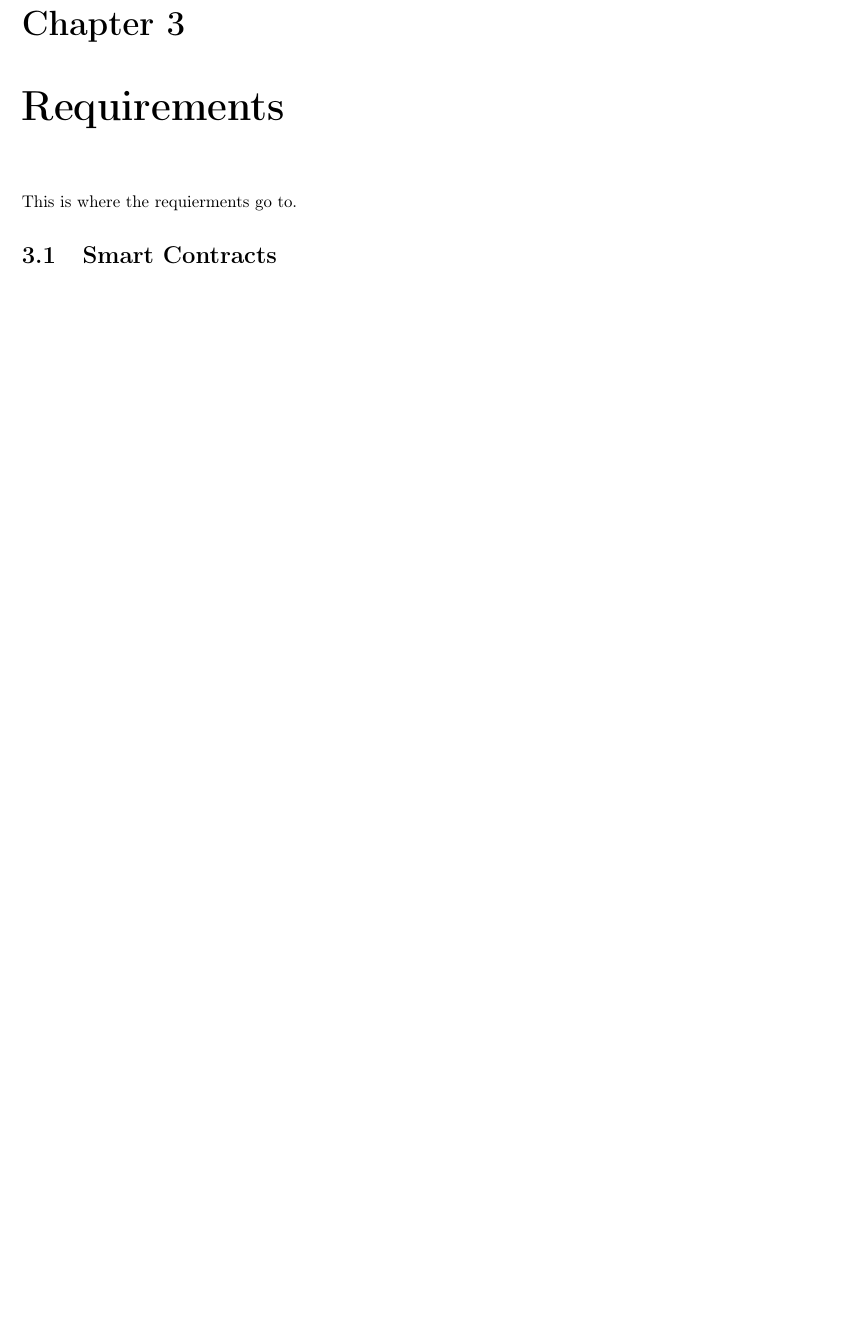
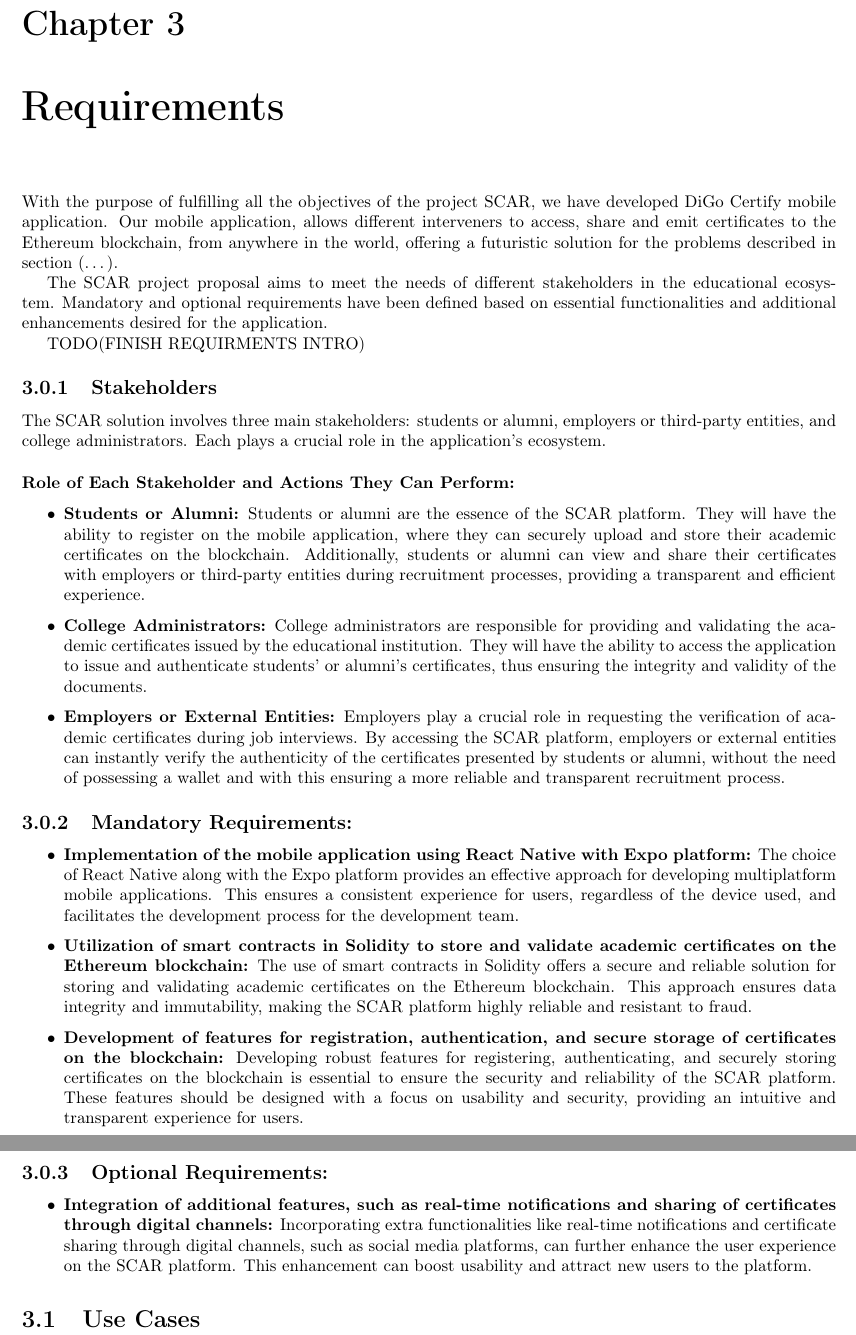
Before and after one commit to DiGo-Certify/DiGo-certify-app, a LaTeX document (docs/final-report/report.tex, which reads docs/final-report/chapters/03-requirements.tex): part of page 17 of 24 before the commit and two parts of pages 17 and 18 of 25 after it, the two joined at a grey line, cut so that both start at the same text, the shorter picture padded with empty space. Compiled offline with pdfLaTeX.

Commit message:
Started requirements text on report, still ongoing

```diff
--- a/docs/final-report/chapters/03-requirements.tex
+++ b/docs/final-report/chapters/03-requirements.tex
@@ -3,6 +3,45 @@
 %
 \chapter{Requirements}\label{chap:requirements}
 
-This is where the requierments go to.
+With the purpose of fulfilling all the objectives of the project SCAR, we have developed DiGo Certify mobile application. Our mobile application, allows different interveners to access, share and emit certificates to the Ethereum blockchain, from anywhere in the world, offering a futuristic solution for the problems described in section (…).
 
-\section{Smart Contracts}\label{sec:smart-contracts}
+The SCAR project proposal aims to meet the needs of different stakeholders in the educational ecosystem. Mandatory and optional requirements have been defined based on essential functionalities and additional enhancements desired for the application.
+
+TODO(FINISH REQUIRMENTS INTRO)
+
+\subsection{Stakeholders}\label{subsec:stakeholders}
+The SCAR solution involves three main stakeholders: students or alumni, employers or third-party entities, and college administrators. Each plays a crucial role in the application's ecosystem.
+
+\subsubsection{Role of Each Stakeholder and Actions They Can Perform:}
+
+\begin{itemize}
+
+    \item \textbf{Students or Alumni:} Students or alumni are the essence of the SCAR platform. They will have the ability to register on the mobile application, where they can securely upload and store their academic certificates on the blockchain. Additionally, students or alumni can view and share their certificates with employers or third-party entities during recruitment processes, providing a transparent and efficient experience.
+
+    \item \textbf{College Administrators:} College administrators are responsible for providing and validating the academic certificates issued by the educational institution. They will have the ability to access the application to issue and authenticate students' or alumni's certificates, thus ensuring the integrity and validity of the documents.
+
+    \item \textbf{Employers or External Entities:} Employers play a crucial role in requesting the verification of academic certificates during job interviews. By accessing the SCAR platform, employers or external entities can instantly verify the authenticity of the certificates presented by students or alumni, without the need of possessing a wallet and with this ensuring a more reliable and transparent recruitment process.
+
+\end{itemize}
+
+\subsection{Mandatory Requirements:}
+
+\begin{itemize}
+
+    \item \textbf{Implementation of the mobile application using React Native with Expo platform:} The choice of React Native along with the Expo platform provides an effective approach for developing multiplatform mobile applications. This ensures a consistent experience for users, regardless of the device used, and facilitates the development process for the development team.
+
+    \item \textbf{Utilization of smart contracts in Solidity to store and validate academic certificates on the Ethereum blockchain:} The use of smart contracts in Solidity offers a secure and reliable solution for storing and validating  academic certificates on the Ethereum blockchain. This approach ensures data integrity and immutability, making the SCAR platform highly reliable and resistant to fraud.
+
+    \item \textbf{Development of features for registration, authentication, and secure storage of certificates on the blockchain:} Developing robust features for registering, authenticating, and securely storing certificates on the blockchain is essential to ensure the security and reliability of the SCAR platform. These features should be designed with a focus on usability and security, providing an intuitive and transparent experience for users.
+
+\end{itemize}
+
+\subsection{Optional Requirements:}
+
+\begin{itemize}
+
+    \item \textbf{Integration of additional features, such as real-time notifications and sharing of certificates through digital channels:} Incorporating extra functionalities like real-time notifications and certificate sharing through digital channels, such as social media platforms, can further enhance the user experience on the SCAR platform. This enhancement can boost usability and attract new users to the platform.
+
+\end{itemize}
+
+\section{Use Cases}\label{sec:use-cases}
```
